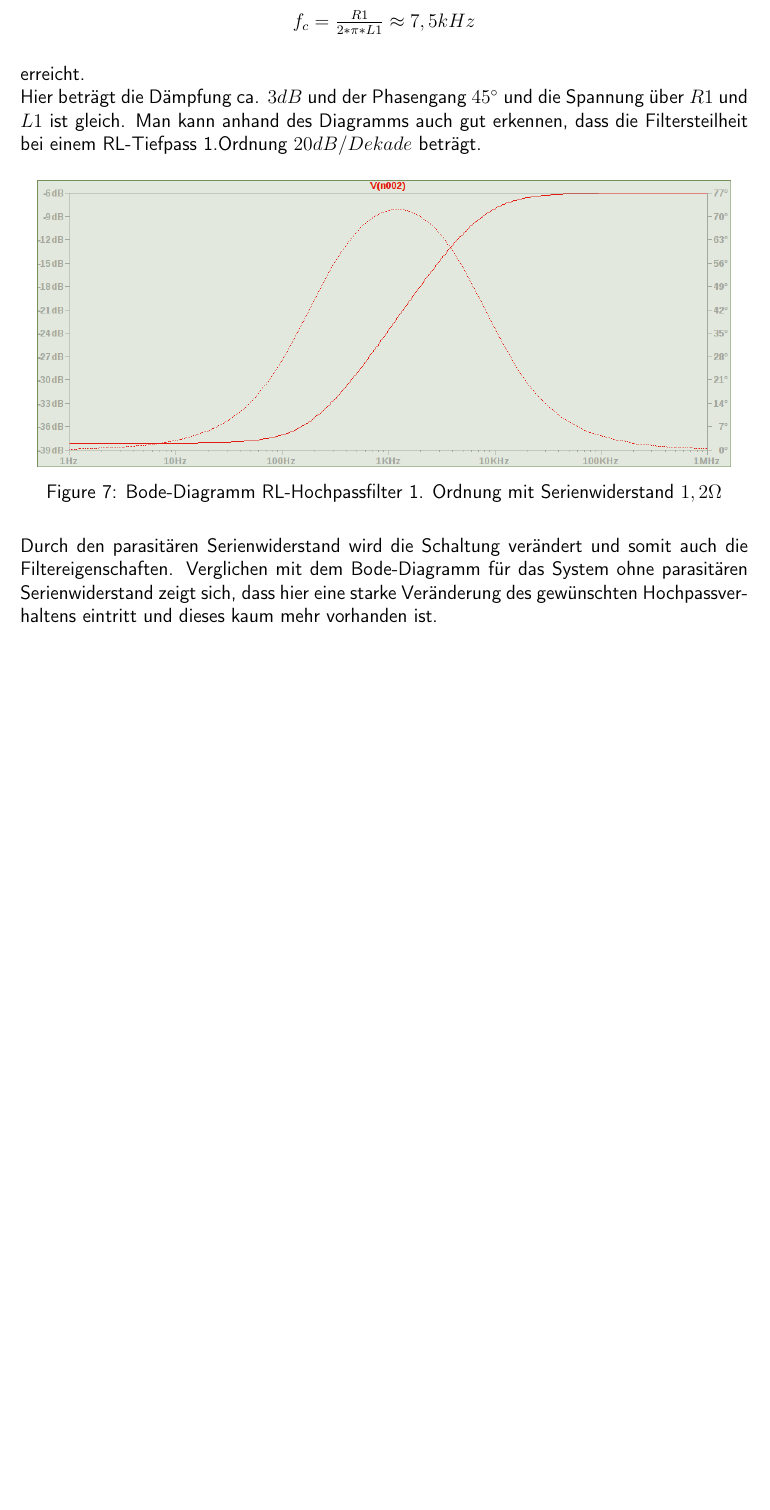
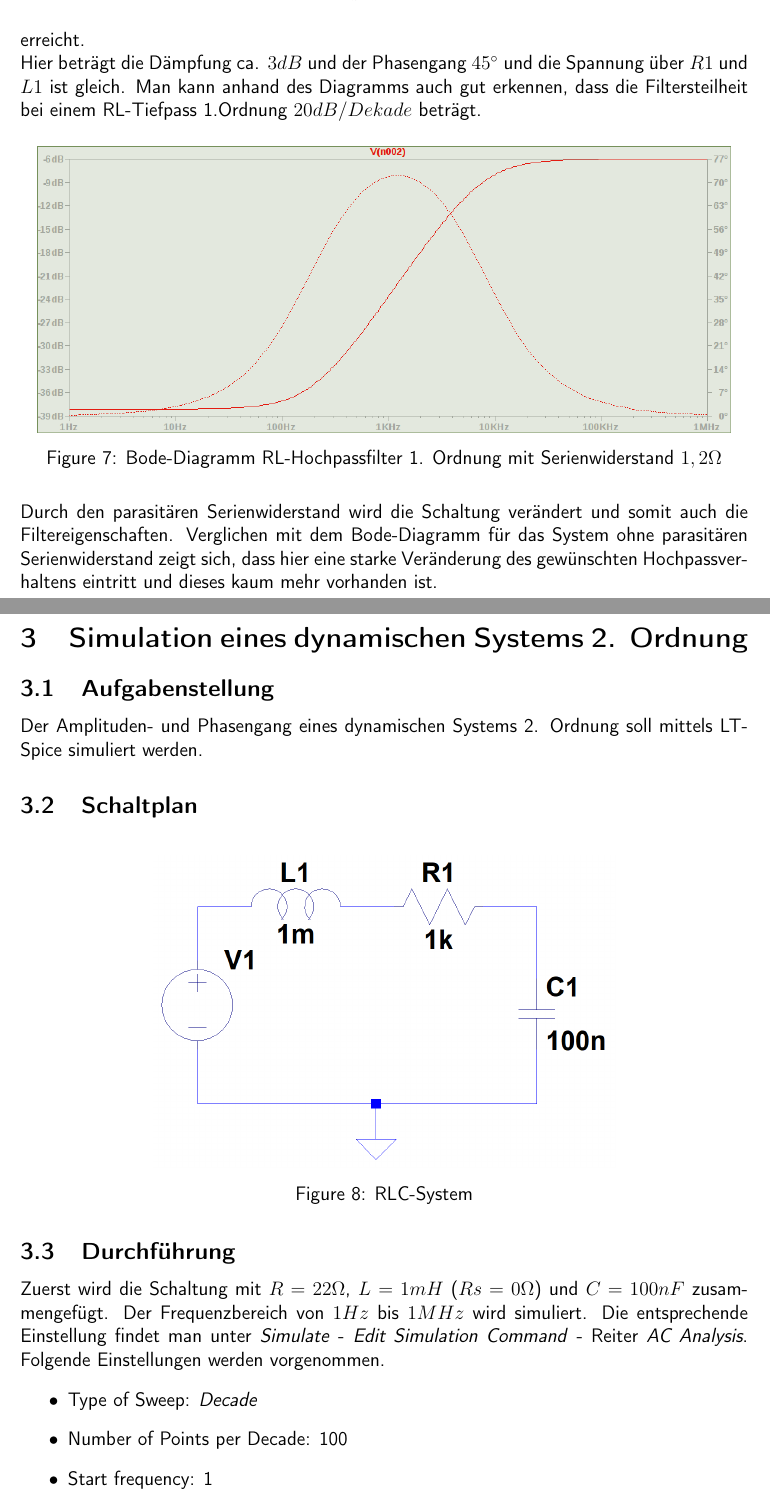
Before and after one commit to rotbackenpfeifdruesling/etglu2017s, a LaTeX document (lu2/Protokoll Simulation/deckblatt2a.tex): part of page 7 of 8 before the commit and two parts of pages 7 and 8 of 11 after it, the two joined at a grey line, cut at the place of the change, the shorter picture padded with empty space. Compiled offline with pdfLaTeX.

Commit message:
lu2 simulation ue3

```diff
--- a/lu2/Protokoll Simulation/deckblatt2a.tex
+++ b/lu2/Protokoll Simulation/deckblatt2a.tex
@@ -213,3 +213,23 @@ Hier beträgt die Dämpfung ca. $3dB$ und der Phasengang $45^{\circ}$ und die Sp
 
 \noindent Durch den parasitären Serienwiderstand wird die Schaltung verändert und somit auch die Filtereigenschaften. Verglichen mit dem Bode-Diagramm für das System ohne parasitären Serienwiderstand zeigt sich, dass hier eine starke Veränderung des gewünschten Hochpassverhaltens eintritt und dieses kaum mehr vorhanden ist.
 
+
+\newpage
+\section{Simulation eines dynamischen Systems 2. Ordnung}
+\subsection{Aufgabenstellung}
+Der Amplituden- und Phasengang eines dynamischen Systems 2. Ordnung soll mittels LT-Spice simuliert werden.
+
+\subsection{Schaltplan}
+\begin{figure}[H]
+  \centering
+  \includegraphics[width=100mm]{filter03_schaltung.PNG}
+  \caption{RLC-System}
+\end{figure}
+
+\subsection{Durchf\"uhrung}
+Zuerst wird die Schaltung mit $R = 22 \Omega$, $L = 1 mH$ ($Rs = 0 \Omega$) und $C = 100 nF$ zusammengef\"ugt. Der Frequenzbereich von $1 Hz$ bis $1 MHz$ wird simuliert. Die entsprechende Einstellung findet man unter \textit{Simulate} - \textit{Edit Simulation Command} - Reiter \textit{AC Analysis}. Folgende Einstellungen werden vorgenommen.
+\begin{itemize}
+  \item Type of Sweep: \textit{Decade}
+  \item Number of Points per Decade: 100
+  \item Start frequency: 1
+  \item Stop frequency: 1MEG
@@ -215,0 +249 @@ Hier beträgt die Dämpfung ca. $3dB$ und der Phasengang $45^{\circ}$ und die Sp
+\end{figure}
```
Also changed, not shown: lu2/Protokoll Simulation/bode_filter03_180o.PNG (added), lu2/Protokoll Simulation/bode_filter03_1ko.PNG (added), lu2/Protokoll Simulation/bode_filter03_22o.PNG (added), lu2/Protokoll Simulation/deckblatt2a.pdf, lu2/Protokoll Simulation/filter03_schaltung.PNG (added), lu2/Protokoll Simulation/deckblatt2a.tex (29 more changed lines), 3 other files.
